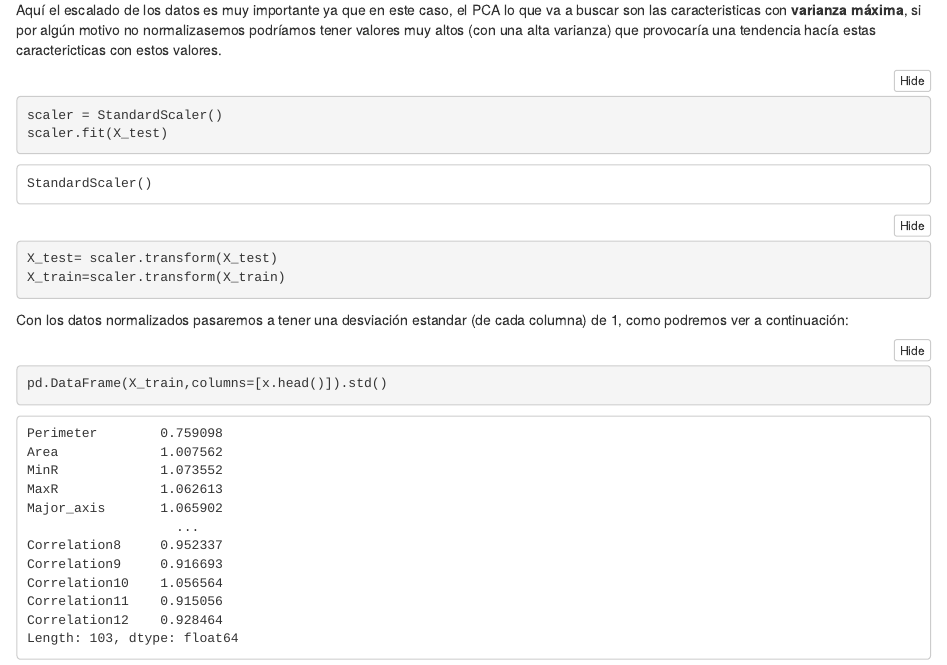
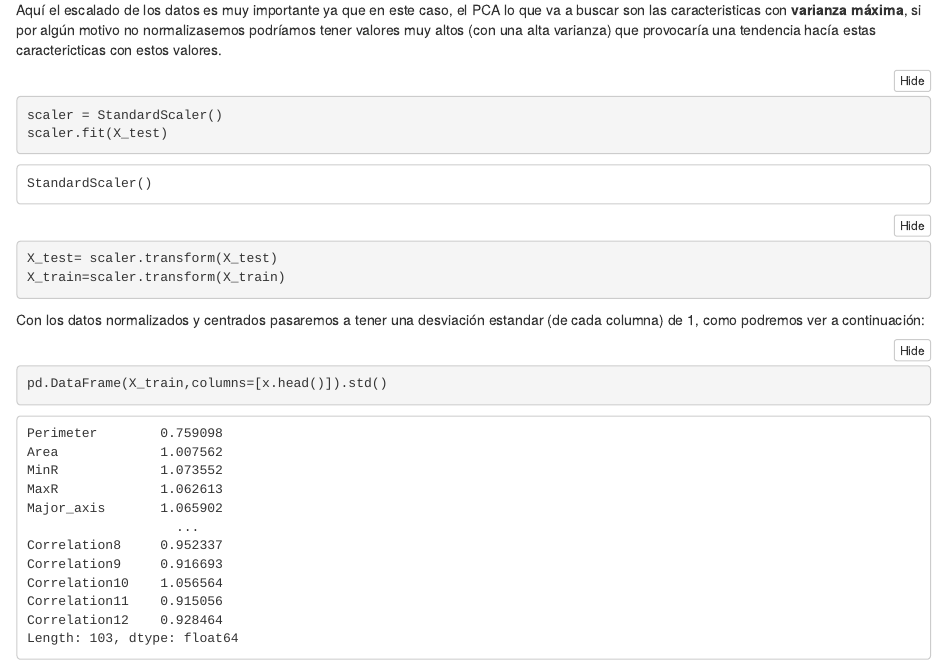
Before and after one commit to martigelabert/Cellclass_kaggle, an R Markdown document (notebook_report.Rmd): the page in a window 1100 px wide, from 3890 px down. The pictures show the output file notebook_report.nb.html that the author committed with the source, opened offline.

Commit message:
ultimas modificaciones

````diff
--- a/notebook_report.Rmd
+++ b/notebook_report.Rmd
@@ -219,7 +220,7 @@ X_test= scaler.transform(X_test)
 X_train=scaler.transform(X_train)
 ```
 
-Con los datos normalizados pasaremos a tener una desviación estandar (de cada columna) de 1, como podremos ver a continuación:
+Con los datos normalizados y centrados pasaremos a tener una desviación estandar (de cada columna) de 1, como podremos ver a continuación:
 
 ```{python}
 pd.DataFrame(X_train,columns=[x.head()]).std()
````
Also changed, not shown: notebook_report.nb.html, notebook_report.Rmd (1 more changed lines).
